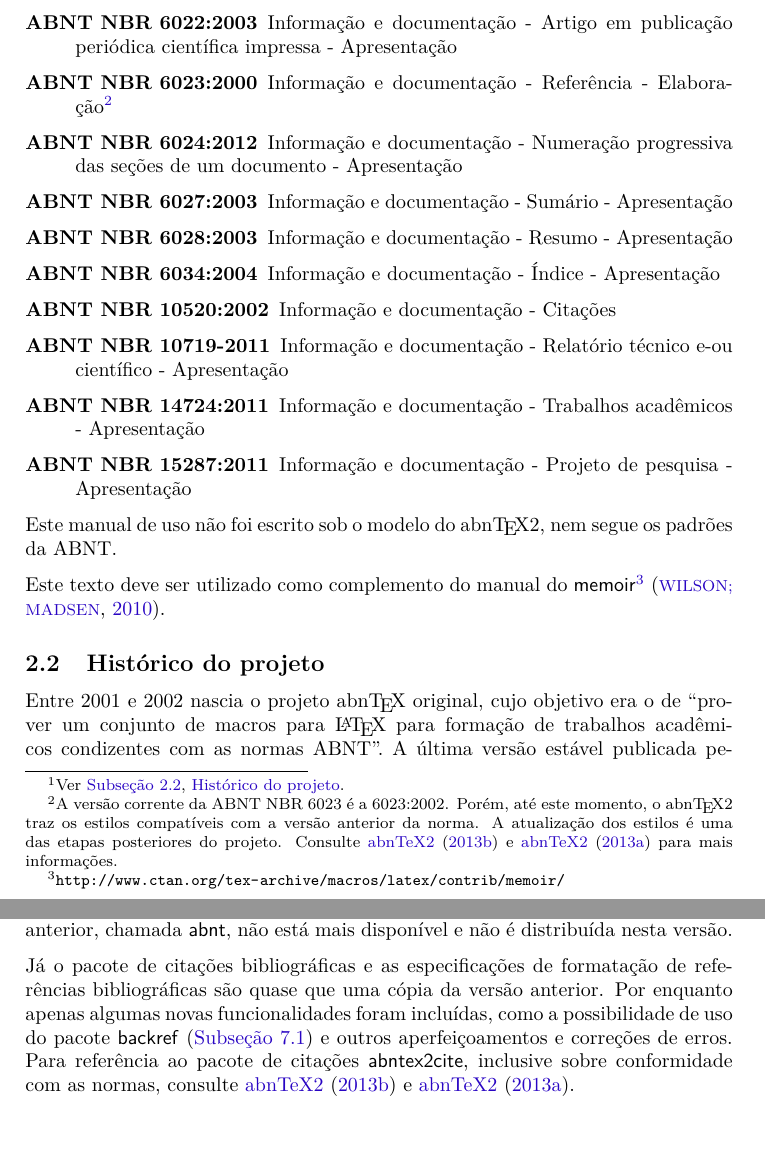
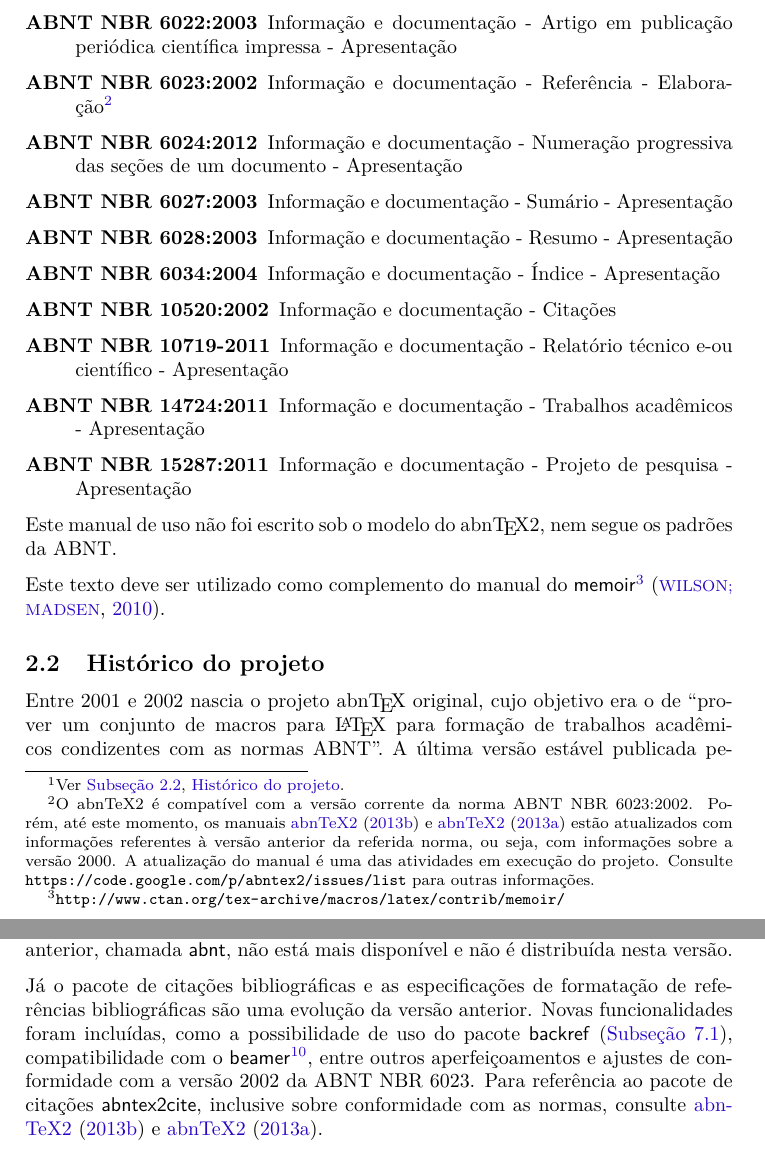
Before and after one commit to abntex/abntex2, a LaTeX thesis (doc/latex/abntex2/abntex2.tex): two parts of pages 4 and 6 of 32, joined at a grey line, cut so that both start at the same text, the shorter picture padded with empty space. Compiled offline with XeLaTeX; a missing font is replaced by an installed copy or a similar font.

Commit message:
abntex2.tex:       Inclui informa??o de compatibilidade com a vers?o 2002 da ABNT NBR 6023 e       informa??o de que os manuais do cite est?o desatualizados.       Corrige erro na instru??o referente \partanexos* (estava \partname*)

```diff
--- a/doc/latex/abntex2/abntex2.tex
+++ b/doc/latex/abntex2/abntex2.tex
@@ -200,12 +205,14 @@ O \abnTeX2 foi desenvolvido com base nos requisitos das seguintes normas ABNT:
 \begin{description}
   \item[ABNT NBR 6022:2003] Informação e documentação - Artigo em publicação
   periódica científica impressa - Apresentação
-  \item[ABNT NBR 6023:2000] Informação e documentação - Referência -
-  Elaboração\footnote{A versão corrente da ABNT NBR 6023 é a 6023:2002. Porém,
-  até este momento, o \abnTeX2 traz os estilos compatíveis com a versão
-  anterior da norma. A atualização dos estilos é uma das etapas posteriores do
-  projeto. Consulte \citeonline{abntex2cite} e \citeonline{abntex2cite-alf}
-  para mais informações.}
+  \item[ABNT NBR 6023:2002] Informação e documentação - Referência -
+  Elaboração\footnote{ O abnTeX2 é compatível com a versão corrente da norma
+  ABNT NBR 6023:2002. Porém, até este momento, os manuais
+  \citeonline{abntex2cite} e \citeonline{abntex2cite-alf} estão atualizados com
+  informações referentes à versão anterior da referida norma, ou seja, com
+  informações sobre a versão 2000. A atualização do manual é uma das atividades
+  em execução do projeto. Consulte
+  \url{https://code.google.com/p/abntex2/issues/list} para outras informações.}
   \item[ABNT NBR 6024:2012] Informação e documentação - Numeração
   progressiva das seções de um documento - Apresentação
   \item[ABNT NBR 6027:2003] Informação e documentação - Sumário -
@@ -317,12 +324,14 @@ A classe anterior, chamada \textsf{abnt}, não está mais disponível e não é
 distribuída nesta versão.
 
 Já o pacote de citações bibliográficas e as especificações de formatação de
-referências bibliográficas são quase que uma cópia da versão anterior. Por
-enquanto apenas algumas novas funcionalidades foram incluídas, como a
-possibilidade de uso do pacote \textsf{backref} (\autoref{sec-referencias}) e
-outros aperfeiçoamentos e correções de erros. Para referência ao pacote de
-citações \textsf{abntex2cite}, inclusive sobre conformidade com as normas, consulte
-\citeonline{abntex2cite} e \citeonline{abntex2cite-alf}.
+referências bibliográficas são uma evolução da versão anterior. Novas
+funcionalidades foram incluídas, como a possibilidade de uso do pacote
+\textsf{backref} (\autoref{sec-referencias}), compatibilidade com o
+\textsf{beamer}\footnote{\url{http://www.ctan.org/pkg/beamer}}, entre outros
+aperfeiçoamentos e ajustes de conformidade com a versão 2002 da ABNT NBR 6023.
+Para referência ao pacote de citações \textsf{abntex2cite}, inclusive sobre
+conformidade com as normas, consulte \citeonline{abntex2cite} e
+\citeonline{abntex2cite-alf}.
 
 Os modelos canônicos não estavam presentes no abnTeX original. Eles são exemplos
 de uso do \abnTeX2 e são distribuídos junto com a instalação padrão.
```
Also changed, not shown: doc/latex/abntex2/abntex2.tex (7 more changed lines), 1 other file.
